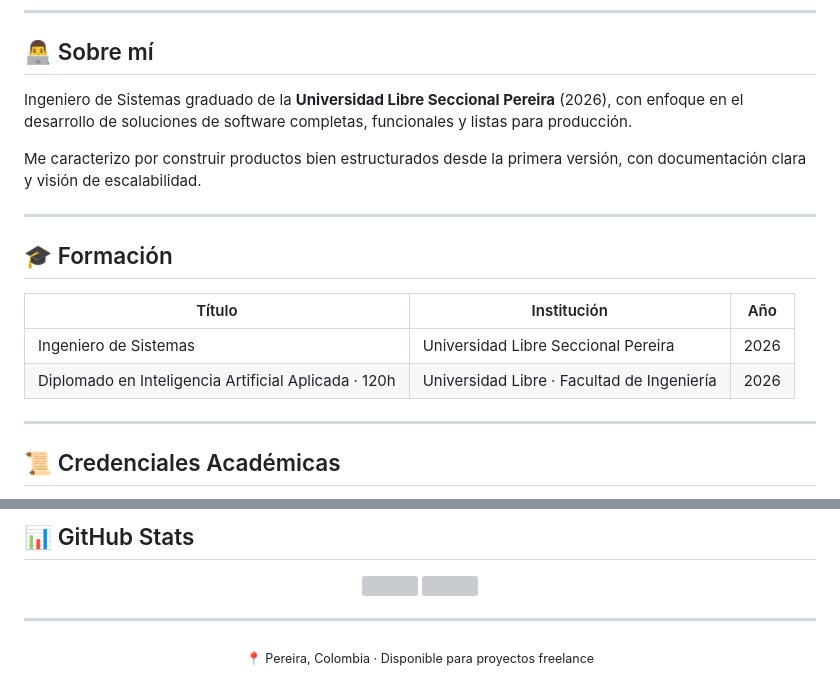
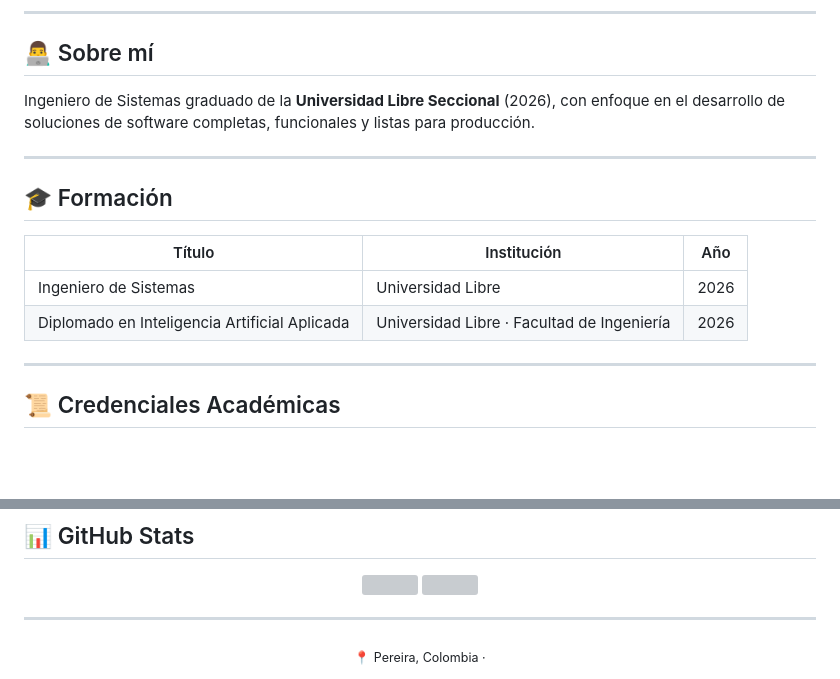
Before and after one commit to mateoaamm/mateoaamm, a Markdown page: README.md, 2 parts joined by grey strips. Drawn GitHub-style; blank space fills up the shorter version; grey boxes are pictures that could not be loaded.

Commit message:
Update personal information in README.md

```diff
--- a/README.md
+++ b/README.md
@@ -14,10 +14,7 @@
 
 ## 👨‍💻 Sobre mí
 
-Ingeniero de Sistemas graduado de la **Universidad Libre Seccional Pereira** (2026), con enfoque en el desarrollo de soluciones de software completas, funcionales y listas para producción.
-
-
-Me caracterizo por construir productos bien estructurados desde la primera versión, con documentación clara y visión de escalabilidad.
+Ingeniero de Sistemas graduado de la **Universidad Libre Seccional** (2026), con enfoque en el desarrollo de soluciones de software completas, funcionales y listas para producción.
 
 ---
 
@@ -25,8 +22,8 @@ Me caracterizo por construir productos bien estructurados desde la primera versi
 
 | Título | Institución | Año |
 |---|---|---|
-| Ingeniero de Sistemas | Universidad Libre Seccional Pereira | 2026 |
-| Diplomado en Inteligencia Artificial Aplicada · 120h | Universidad Libre · Facultad de Ingeniería | 2026 |
+| Ingeniero de Sistemas | Universidad Libre| 2026 |
+| Diplomado en Inteligencia Artificial Aplicada | Universidad Libre · Facultad de Ingeniería | 2026 |
 
 ---
 
@@ -86,5 +83,5 @@ Me caracterizo por construir productos bien estructurados desde la primera versi
 ---
 
 <div align="center">
-  <sub>📍 Pereira, Colombia · Disponible para proyectos freelance</sub>
+  <sub>📍 Pereira, Colombia · </sub>
 </div>
```
